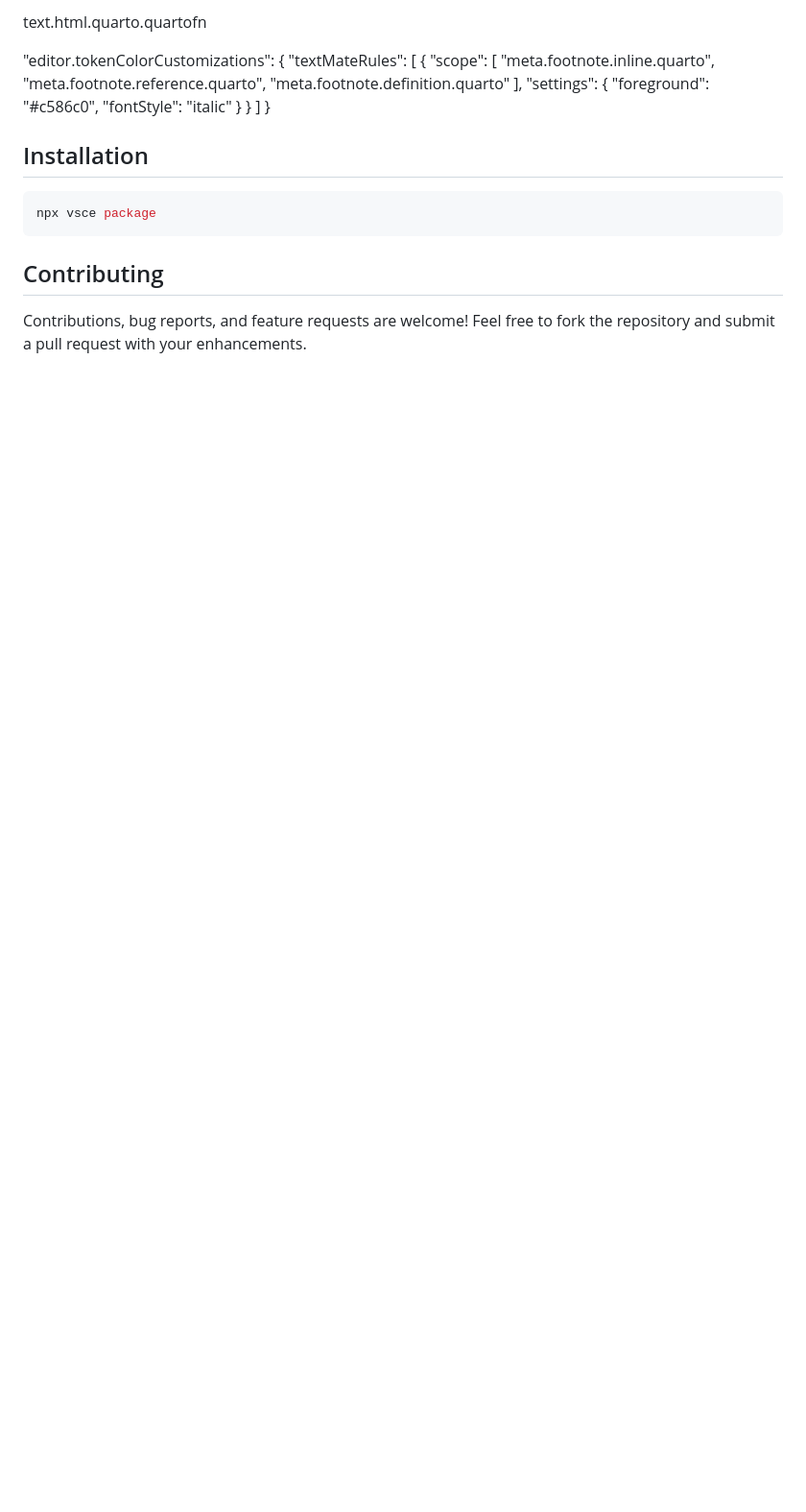
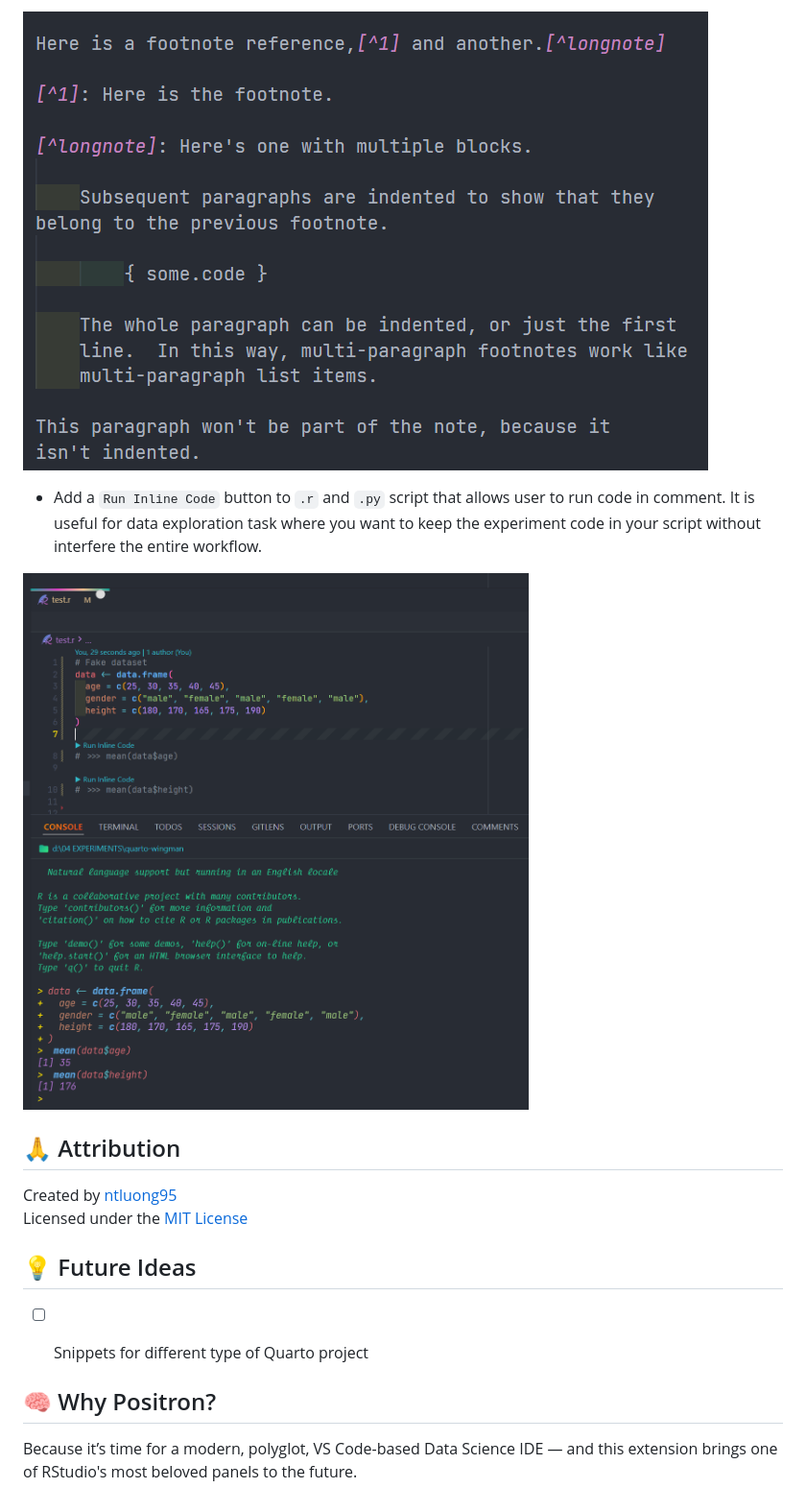
Before and after one commit to ntluong95/quarto-wingman, a Markdown page: README.md, the part around the change printed below. Shown: that part at 96% size. Drawn GitHub-style; pictures changed too: resources/footnote.png (added), resources/inline-code.png (added); blank space fills up the shorter version.

````diff
--- a/README.md
+++ b/README.md
@@ -46,30 +23,22 @@ variable.parameter.function-call.python
 
-text.html.quarto.quartofn
+![](resources/footnote.png)
+
+- Add a `Run Inline Code` button to `.r` and `.py` script that allows user to run code in comment. It is useful for data exploration task where you want to keep the experiment code in your script without interfere the entire workflow.
+
+![](resources/inline-code.png)
 
 
-"editor.tokenColorCustomizations": {
-  "textMateRules": [
-    {
-      "scope": [
-        "meta.footnote.inline.quarto",
-        "meta.footnote.reference.quarto",
-        "meta.footnote.definition.quarto"
-      ],
-      "settings": {
-        "foreground": "#c586c0",
-        "fontStyle": "italic"
-      }
-    }
-  ]
-}
+## 🙏 Attribution
 
-## Installation
-
-```bash
-npx vsce package
-```
+Created by [ntluong95](https://github.com/ntluong95)
+Licensed under the [MIT License](./LICENSE)
 
 
-## Contributing
-Contributions, bug reports, and feature requests are welcome!
-Feel free to fork the repository and submit a pull request with your enhancements.
+## 💡 Future Ideas
+
+- [ ] Snippets for different type of Quarto project
+
+
+## 🧠 Why Positron?
+
+Because it’s time for a modern, polyglot, VS Code-based Data Science IDE — and this extension brings one of RStudio's most beloved panels to the future.
````
Also changed, not shown: other parts of README.md (+11 -34 lines), 3 other files.
